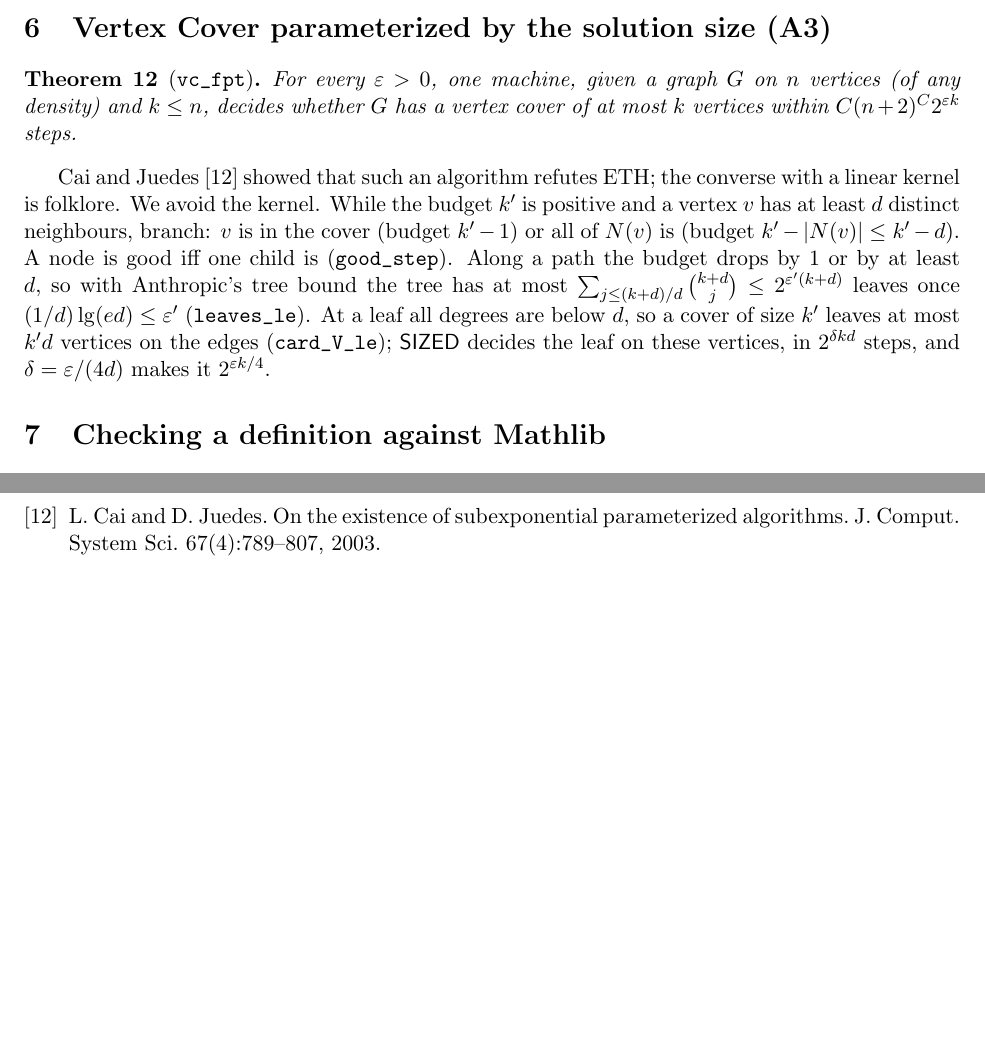
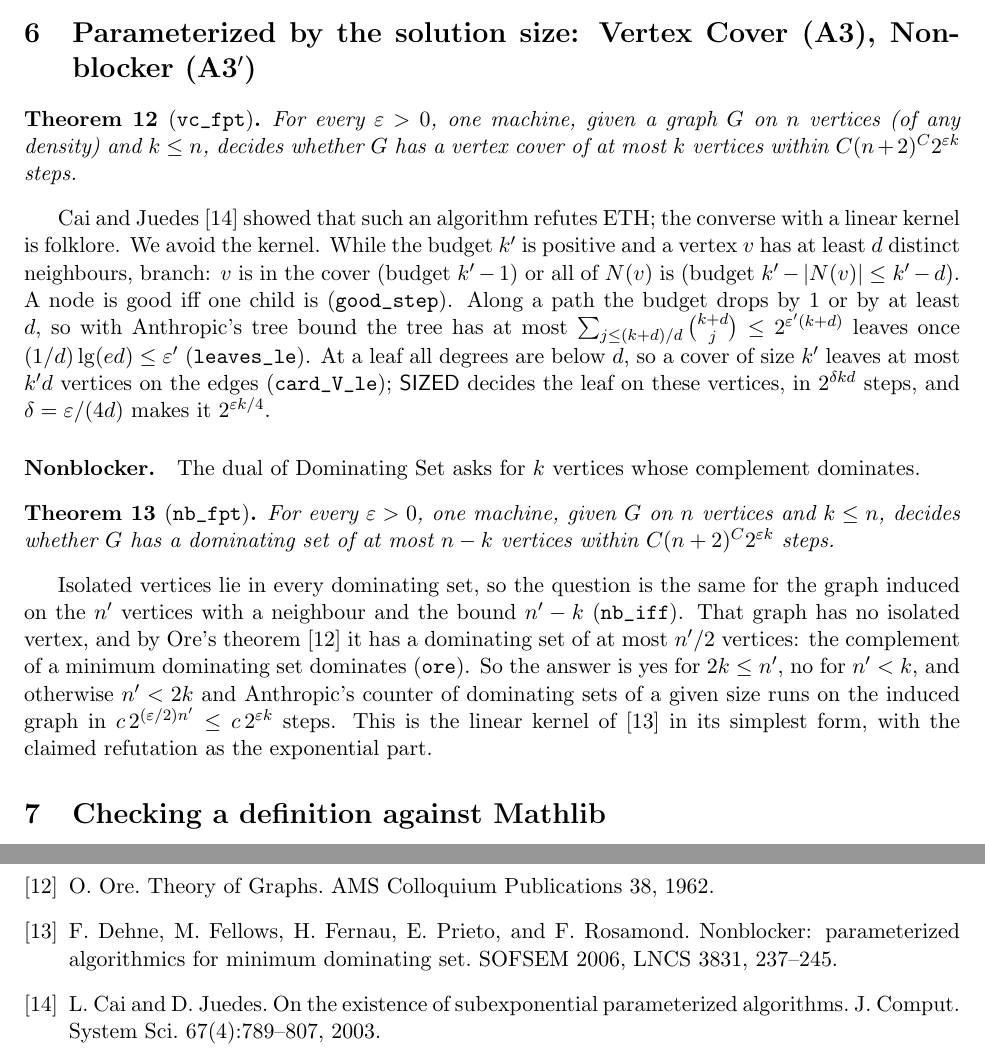
Before and after one commit to ssenge/eth-corollaries, a LaTeX paper (paper/eth-corollaries.tex): two parts of pages 6 and 7 of 7 before the commit and two parts of pages 6 and 8 of 8 after it, joined at a grey line, cut at the place of the change, the shorter picture padded with empty space. Compiled offline with pdfLaTeX.

Commit message:
Nonblocker in poly(n)*2^{eps k}: Ore's theorem, isolated vertices removed, Anthropic's dominating-set counter on at most 2k vertices, FPT host

```diff
--- a/paper/eth-corollaries.tex
+++ b/paper/eth-corollaries.tex
@@ -306,7 +307,7 @@ every chain bit gets a complement bit so that the number of true variables stays
 requires. The machines read the seed from the input, so one machine serves every $\delta$. Repeating
 with $2^{2\delta n}$ independent seeds gives error $e^{-2^{\delta n}}$; this step is not formalized.
 
-\section{Vertex Cover parameterized by the solution size (A3)}
+\section{Parameterized by the solution size: Vertex Cover (A3), Nonblocker (A3$'$)}
 
 \begin{theorem}[\lean{vc_fpt}]
 For every $\varepsilon>0$, one machine, given a graph $G$ on $n$ vertices (of any density) and $k\le
@@ -323,6 +324,21 @@ $\sum_{j\le(k+d)/d}\binom{k+d}{j}\le 2^{\varepsilon'(k+d)}$ leaves once $(1/d)\l
 (\lean{leaves_le}). At a leaf all degrees are below $d$, so a cover of size $k'$ leaves at most $k'd$
 vertices on the edges (\lean{card_V_le}); \SIZED{} decides the leaf on these vertices, in
 $2^{\delta kd}$ steps, and $\delta=\varepsilon/(4d)$ makes it $2^{\varepsilon k/4}$.
+
+\paragraph{Nonblocker.} The dual of Dominating Set asks for $k$ vertices whose complement dominates.
+
+\begin{theorem}[\lean{nb_fpt}]
+For every $\varepsilon>0$, one machine, given $G$ on $n$ vertices and $k\le n$, decides whether $G$
+has a dominating set of at most $n-k$ vertices within $C(n+2)^C2^{\varepsilon k}$ steps.
+\end{theorem}
+
+Isolated vertices lie in every dominating set, so the question is the same for the graph induced on
+the $n'$ vertices with a neighbour and the bound $n'-k$ (\lean{nb_iff}). That graph has no isolated
+vertex, and by Ore's theorem~\cite{Ore62} it has a dominating set of at most $n'/2$ vertices: the
+complement of a minimum dominating set dominates (\lean{ore}). So the answer is yes for $2k\le n'$, no
+for $n'<k$, and otherwise $n'<2k$ and Anthropic's counter of dominating sets of a given size runs on
+the induced graph in $c\,2^{(\varepsilon/2)n'}\le c\,2^{\varepsilon k}$ steps. This is the linear kernel
+of~\cite{DFFPR06} in its simplest form, with the claimed refutation as the exponential part.
 
 \section{Checking a definition against Mathlib}\label{sec:mathlib}
 
@@ -377,6 +393,9 @@ relation to other models. Physica 57(4):536--564, 1972.
 complexity of the permanent and the Tutte polynomial. ACM Trans. Algorithms 10(4):21, 2014.
 \bibitem{CFGKMPS17} M. Cygan, F. V. Fomin, A. Golovnev, A. S. Kulikov, I. Mihajlin, J. Pachocki,
 and A. Socała. Tight lower bounds on graph embedding problems. J. ACM 64(3):18, 2017.
+\bibitem{Ore62} O. Ore. Theory of Graphs. AMS Colloquium Publications 38, 1962.
+\bibitem{DFFPR06} F. Dehne, M. Fellows, H. Fernau, E. Prieto, and F. Rosamond. Nonblocker:
+parameterized algorithmics for minimum dominating set. SOFSEM 2006, LNCS 3831, 237--245.
 \bibitem{CJ03} L. Cai and D. Juedes. On the existence of subexponential parameterized algorithms. J.
 Comput. System Sci. 67(4):789--807, 2003.
 \end{thebibliography}
```
Also changed, not shown: NOTES.md (+14 -0 lines), README.md, paper/eth-corollaries.pdf, paper/eth-corollaries.tex (5 more changed lines), 4 other files.
